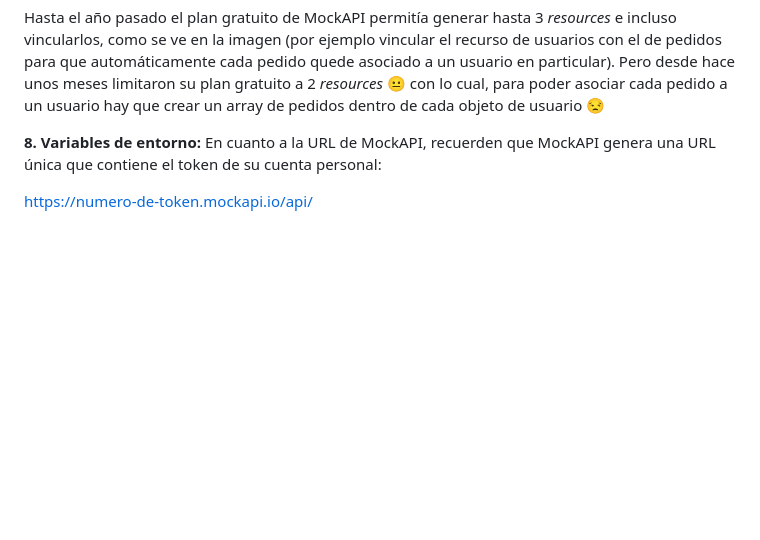
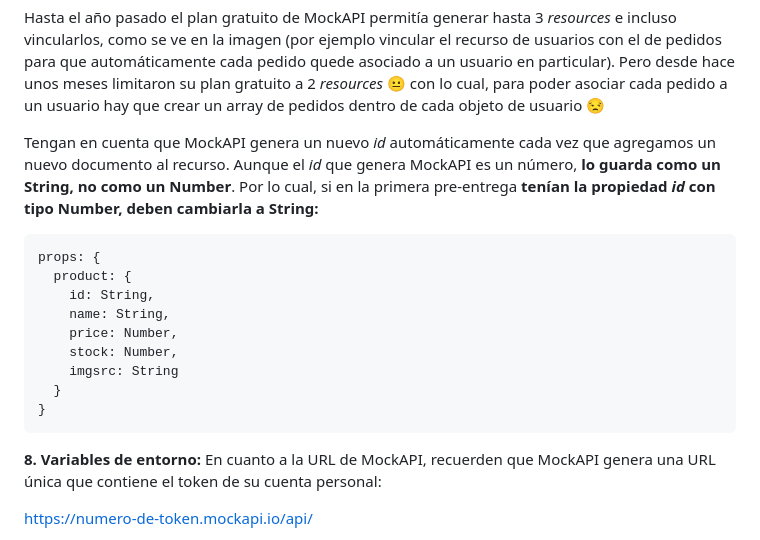
Before and after one commit to dav-leda/vue-tutor-david, a Markdown page: pre-entrega-2-pf/readme.md, the part around the change. Drawn GitHub-style; blank space fills up the shorter version.

Commit message:
string id mockapi

````diff
--- a/pre-entrega-2-pf/readme.md
+++ b/pre-entrega-2-pf/readme.md
@@ -203,6 +203,20 @@ Es decir que el JSON con el listado de productos y el del listado de usuarios de
 ![mockapi](https://dav-leda.github.io/api/images/mockapi-relations.png)
 
 Hasta el año pasado el plan gratuito de MockAPI permitía generar hasta 3 _resources_ e incluso vincularlos, como se ve en la imagen (por ejemplo vincular el recurso de usuarios con el de pedidos para que automáticamente cada pedido quede asociado a un usuario en particular). Pero desde hace unos meses limitaron su plan gratuito a 2 _resources_ 😐️ con lo cual, para poder asociar cada pedido a un usuario hay que crear un array de pedidos dentro de cada objeto de usuario 😒️
+
+Tengan en cuenta que MockAPI genera un nuevo _id_ automáticamente cada vez que agregamos un nuevo documento al recurso. Aunque el _id_ que genera MockAPI es un número, __lo guarda como un String, no como un Number__. Por lo cual, si en la primera pre-entrega __tenían la propiedad *id* con tipo Number, deben cambiarla a String:__
+
+```js
+props: {
+  product: {
+    id: String,
+    name: String,
+    price: Number,
+    stock: Number,
+    imgsrc: String
+  }
+}
+```
 
 __8. Variables de entorno:__ En cuanto a la URL de MockAPI, recuerden que MockAPI genera una URL única que contiene el token de su cuenta personal:
 
````
